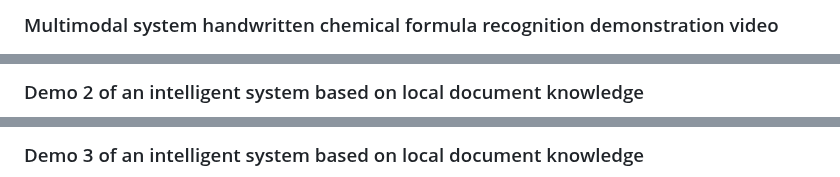
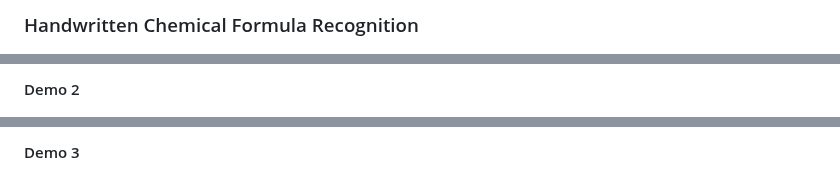
Before and after one commit to KangyongMa/GVIM, a Markdown page: README.md, 3 parts joined by grey strips. Drawn GitHub-style.

```diff
--- a/README.md
+++ b/README.md
@@ -48,3 +52,3 @@ This project involves fine-tuning open-source large language models with chemica
 
-### Multimodal system handwritten chemical formula recognition demonstration video
+### Handwritten Chemical Formula Recognition
 ![Handwritten Formula Recognition](https://github.com/KangyongMa/GVIM/blob/main/Basic%20UI/Multimodal%20system%20handwritten%20chemical%20formula%20recognition%20demonstration%20video.png)
@@ -56,3 +66,3 @@ This project involves fine-tuning open-source large language models with chemica
 
-### Demo 2 of an intelligent system based on local document knowledge
+#### Demo 2
 ![Demo 2](https://github.com/KangyongMa/GVIM/blob/main/Basic%20UI/Demo%202%20of%20an%20intelligent%20system%20based%20on%20local%20document%20knowledge.png)
@@ -60,3 +72,3 @@ This project involves fine-tuning open-source large language models with chemica
 
-### Demo 3 of an intelligent system based on local document knowledge
+#### Demo 3
 ![Demo 3](https://github.com/KangyongMa/GVIM/blob/main/Basic%20UI/Demo%203%20of%20an%20intelligent%20system%20based%20on%20local%20document%20knowledge.png)
```
Also changed, not shown: other parts of README.md (+41 -18 lines).
